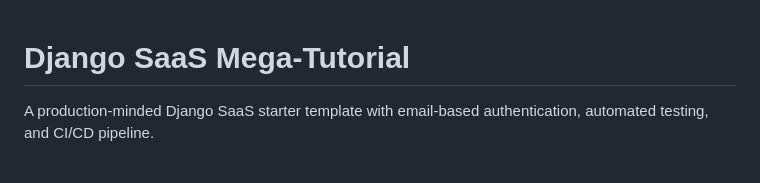
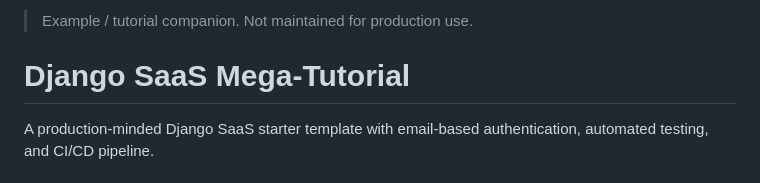
Before and after one commit to McIndi/django-mega-tutorial, a Markdown page: README.md, the part around the change. Drawn GitHub-style.

Commit message:
Mark this repo as an example / tutorial companion

```diff
--- a/README.md
+++ b/README.md
@@ -1,3 +1,5 @@
+> Example / tutorial companion. Not maintained for production use.
+
 # Django SaaS Mega-Tutorial
 
 A production-minded Django SaaS starter template with email-based authentication, automated testing, and CI/CD pipeline.
```
